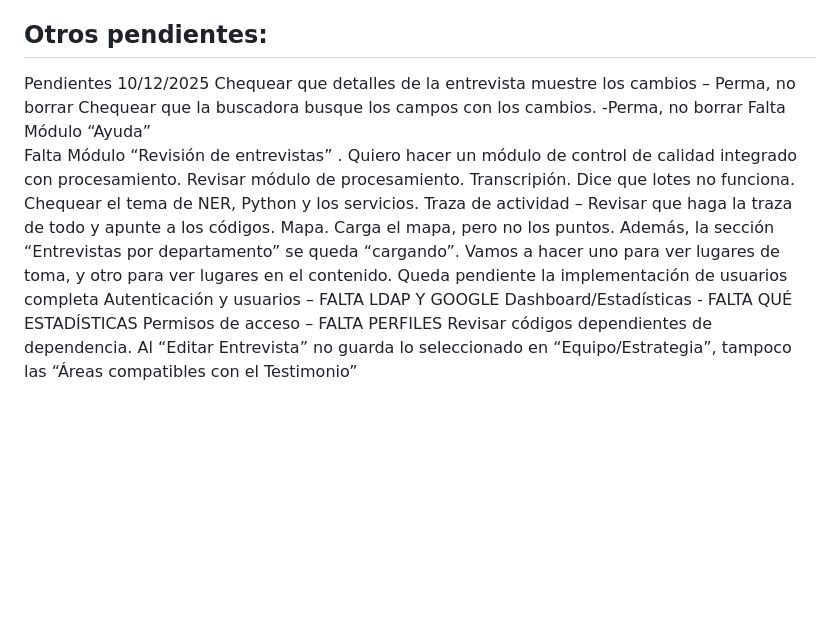
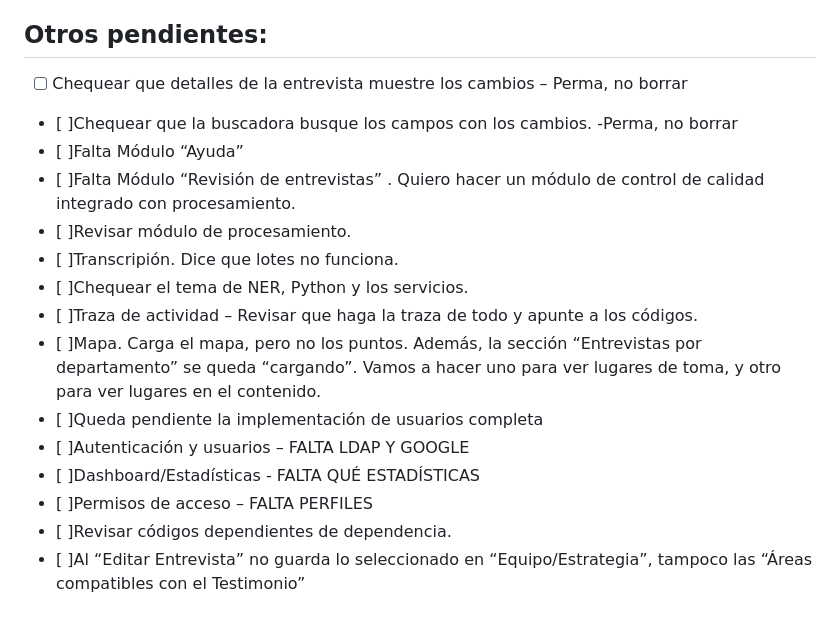
Before and after one commit to xlego6/modulo-escucha-lite, a Markdown page: README.md, the part around the change. Drawn GitHub-style; blank space fills up the shorter version.

Commit message:
Update pending tasks in README.md

```diff
--- a/README.md
+++ b/README.md
@@ -105,22 +105,18 @@ docker-compose up -d
 
 
 ## Otros pendientes:
-
-
-
-Pendientes 10/12/2025
-Chequear que detalles de la entrevista muestre los cambios – Perma, no borrar
-Chequear que la buscadora busque los campos con los cambios. -Perma, no borrar
-Falta Módulo “Ayuda”
-Falta Módulo “Revisión de entrevistas” . Quiero hacer un módulo de control de calidad integrado con procesamiento.
-Revisar módulo de procesamiento.
-Transcripión. Dice que lotes no funciona.
-Chequear el tema de NER, Python y los servicios.
-Traza  de actividad – Revisar que haga la traza de todo y apunte a los códigos.
-Mapa. Carga el mapa, pero no los puntos. Además, la sección “Entrevistas por departamento” se queda “cargando”. Vamos a hacer uno para ver lugares de toma, y otro para ver lugares en el contenido.
-Queda pendiente la implementación de usuarios completa
-Autenticación y usuarios – FALTA LDAP Y GOOGLE
-Dashboard/Estadísticas - FALTA QUÉ ESTADÍSTICAS
-Permisos de acceso –  FALTA PERFILES
-Revisar códigos dependientes de dependencia.
-Al “Editar Entrevista” no guarda lo seleccionado en “Equipo/Estrategia”, tampoco las “Áreas compatibles con el Testimonio”
+- [ ] Chequear que detalles de la entrevista muestre los cambios – Perma, no borrar
+- [ ]Chequear que la buscadora busque los campos con los cambios. -Perma, no borrar
+- [ ]Falta Módulo “Ayuda”
+- [ ]Falta Módulo “Revisión de entrevistas” . Quiero hacer un módulo de control de calidad integrado con procesamiento.
+- [ ]Revisar módulo de procesamiento.
+- [ ]Transcripión. Dice que lotes no funciona.
+- [ ]Chequear el tema de NER, Python y los servicios.
+- [ ]Traza  de actividad – Revisar que haga la traza de todo y apunte a los códigos.
+- [ ]Mapa. Carga el mapa, pero no los puntos. Además, la sección “Entrevistas por departamento” se queda “cargando”. Vamos a hacer uno para ver lugares de toma, y otro para ver lugares en el contenido.
+- [ ]Queda pendiente la implementación de usuarios completa
+- [ ]Autenticación y usuarios – FALTA LDAP Y GOOGLE
+- [ ]Dashboard/Estadísticas - FALTA QUÉ ESTADÍSTICAS
+- [ ]Permisos de acceso –  FALTA PERFILES
+- [ ]Revisar códigos dependientes de dependencia.
+- [ ]Al “Editar Entrevista” no guarda lo seleccionado en “Equipo/Estrategia”, tampoco las “Áreas compatibles con el Testimonio”
```
